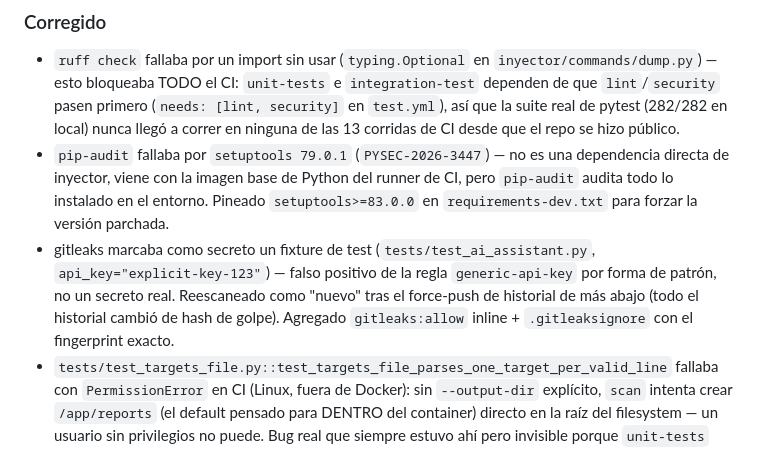
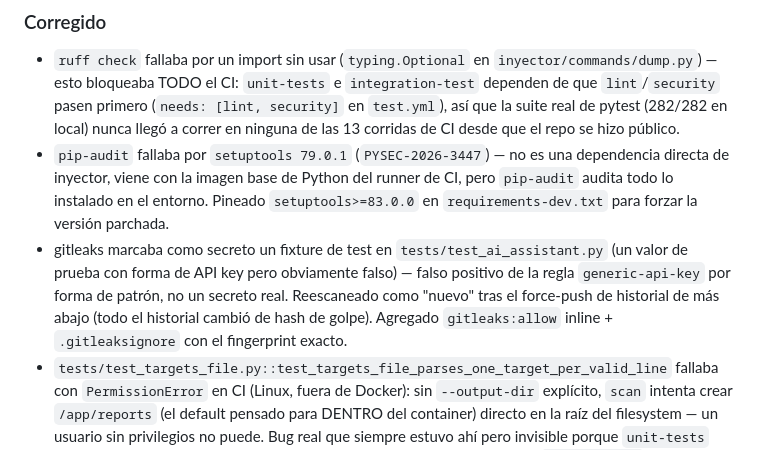
Before and after one commit to TribuCibernetica/inyector, a Markdown page: CHANGELOG.md, the part around the change. GitHub-like rendering.

Commit message:
Fix self-referential gitleaks false positive in CHANGELOG.md
The previous CHANGELOG entry documenting the test-fixture false
positive quoted the literal string api_key="explicit-key-123" verbatim
-- which itself matches the generic-api-key rule, just in a different
file. Reworded to describe the fixture without quoting the exact
pattern.

```diff
--- a/CHANGELOG.md
+++ b/CHANGELOG.md
@@ -29,12 +29,13 @@ funcionalidad nueva compatible hacia atrás, PATCH para fixes.
   de Python del runner de CI, pero `pip-audit` audita todo lo
   instalado en el entorno. Pineado `setuptools>=83.0.0` en
   `requirements-dev.txt` para forzar la versión parchada.
-- gitleaks marcaba como secreto un fixture de test
-  (`tests/test_ai_assistant.py`, `api_key="explicit-key-123"`) — falso
-  positivo de la regla `generic-api-key` por forma de patrón, no un
-  secreto real. Reescaneado como "nuevo" tras el force-push de historial
-  de más abajo (todo el historial cambió de hash de golpe). Agregado
-  `gitleaks:allow` inline + `.gitleaksignore` con el fingerprint exacto.
+- gitleaks marcaba como secreto un fixture de test en
+  `tests/test_ai_assistant.py` (un valor de prueba con forma de API key
+  pero obviamente falso) — falso positivo de la regla `generic-api-key`
+  por forma de patrón, no un secreto real. Reescaneado como "nuevo"
+  tras el force-push de historial de más abajo (todo el historial
+  cambió de hash de golpe). Agregado `gitleaks:allow` inline +
+  `.gitleaksignore` con el fingerprint exacto.
 - `tests/test_targets_file.py::test_targets_file_parses_one_target_per_valid_line`
   fallaba con `PermissionError` en CI (Linux, fuera de Docker): sin
   `--output-dir` explícito, `scan` intenta crear `/app/reports` (el
```
